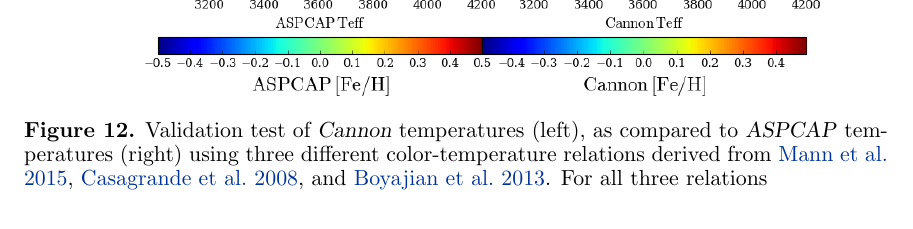
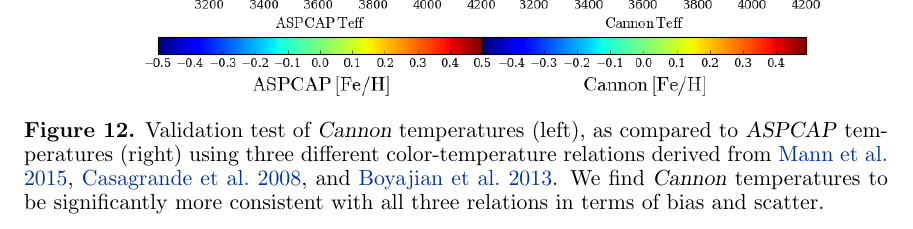
Before and after one commit to jbirky/Mdwarf_project, a LaTeX paper (paper/draft.tex): part of page 17 of 24, cut so that both start at the same text. Compiled offline with pdfLaTeX.

Commit message:
validation description

```diff
--- a/paper/draft.tex
+++ b/paper/draft.tex
@@ -407,7 +407,7 @@ participating in the {\it Gaia} Multilateral Agreement.
 %---------------------------
 \begin{figure}[ht]
 \plotone{figures/aspcap_cannon_validation.png}
-\caption{Validation test of \cannon\ temperatures (left), as compared to \aspcap\ temperatures (right) using three different color-temperature relations derived from \citealt{Mann:2015}, \citealt{Casagrande:2008}, and \citealt{Boyajian:2013}. For all three relations  \label{fig:aspcap_cannon_validation}}
+\caption{Validation test of \cannon\ temperatures (left), as compared to \aspcap\ temperatures (right) using three different color-temperature relations derived from \citealt{Mann:2015}, \citealt{Casagrande:2008}, and \citealt{Boyajian:2013}. We find \cannon\ temperatures to be significantly more consistent with all three relations in terms of bias and scatter. \label{fig:aspcap_cannon_validation}}
 \end{figure}
 
 
```
